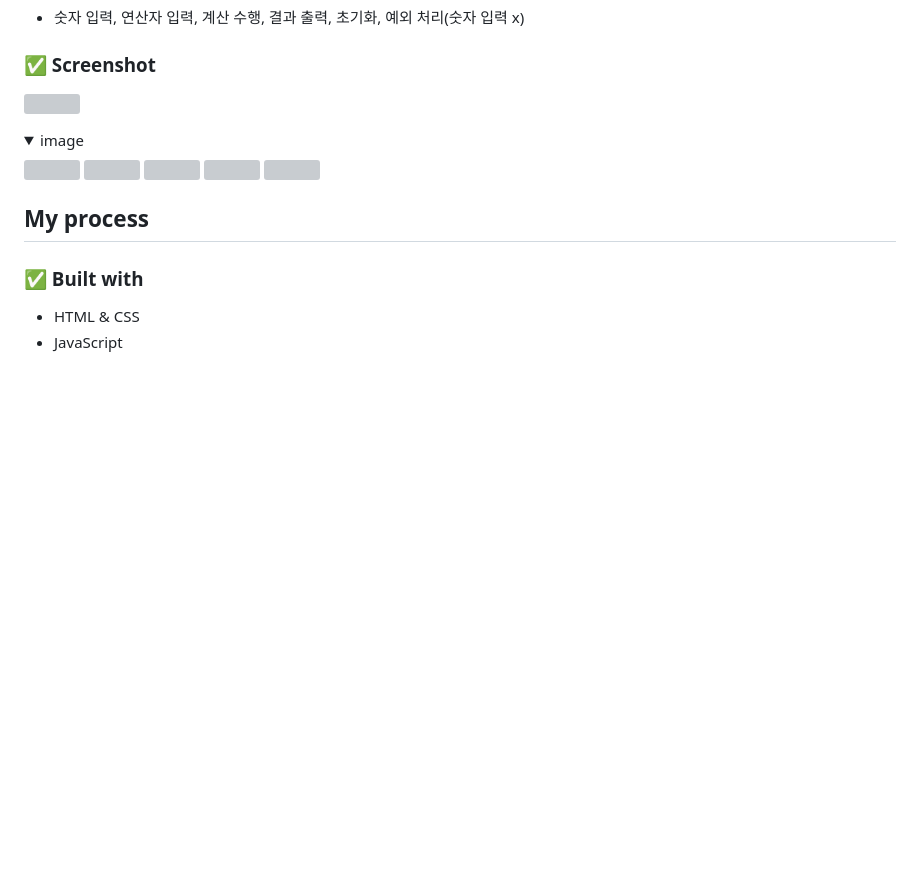
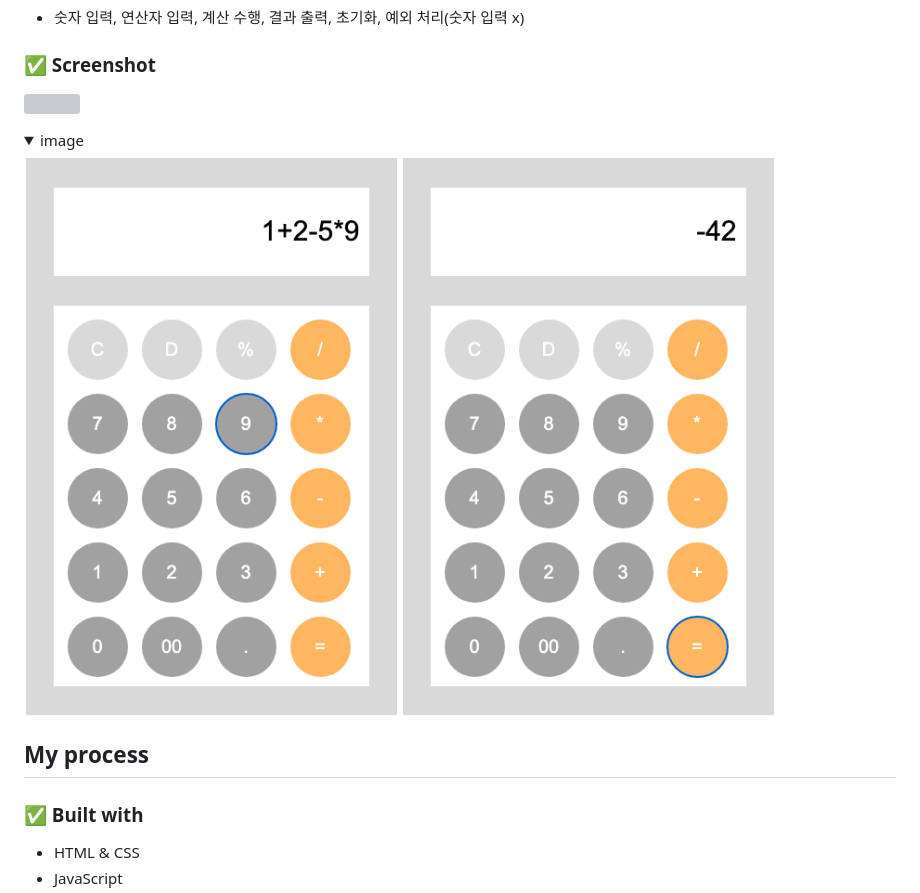
Before and after one commit to winterkang/JavaScript-Challenge, a Markdown page: calculator/README.md, the part around the change printed below. GitHub-like rendering; pictures changed too: calculator/images/1.png (added), calculator/images/2.png (added); folded sections open; blank space fills up the shorter version; grey boxes are pictures that could not be loaded.

```diff
--- a/calculator/README.md
+++ b/calculator/README.md
@@ -16,11 +16,9 @@
 <details>
 <summary>image</summary>
 
-![]()
-![]()
-![]()
-![]()
-![]()
+![](./images/1.png)
+![](./images/2.png)
+
 
 </details>
 
```
Also changed, not shown: other parts of calculator/README.md (+1 -1 lines), README.md (+1 -0 lines), 1 other file.
